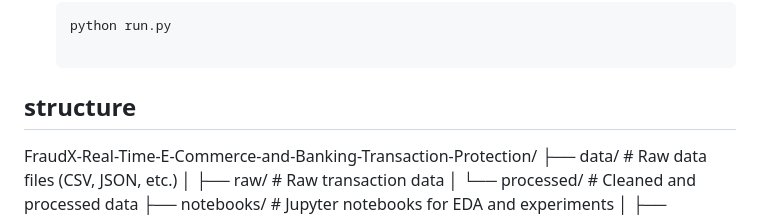
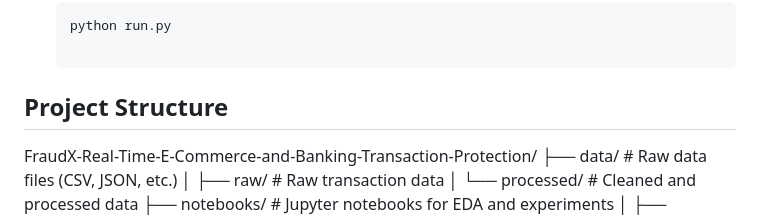
Before and after one commit to hydropython/FraudX-Real-Time-E-Commerce-and-Banking-Transaction-Protection, a Markdown page: README.md, the part around the change. Drawn GitHub-style.

````diff
--- a/README.md
+++ b/README.md
@@ -57,7 +57,7 @@ Before you begin, ensure you have the following tools installed:
    ```bash
    python run.py
 
-## structure
+## Project Structure
 
 FraudX-Real-Time-E-Commerce-and-Banking-Transaction-Protection/ ├── data/ # Raw data files (CSV, JSON, etc.) │ ├── raw/ # Raw transaction data │ └── processed/ # Cleaned and processed data ├── notebooks/ # Jupyter notebooks for EDA and experiments │ ├── fraud_detection_eda.ipynb # Exploratory Data Analysis │ └── fraud_detection_model.ipynb # Model training and evaluation ├── src/ # Source code for model building and deployment │ ├── model/ # Machine learning model scripts │ ├── preprocessing/ # Data preprocessing and feature engineering │ ├── deployment/ # Flask app and Docker setup │ └── utils/ # Utility functions for model training and evaluation ├── tests/ # Unit tests for code validation ├── requirements.txt # List of project dependencies ├── .gitignore # Files and folders to ignore in Git ├── README.md # Project documentation └── Dockerfile # Docker configuration for deployment
 
````
